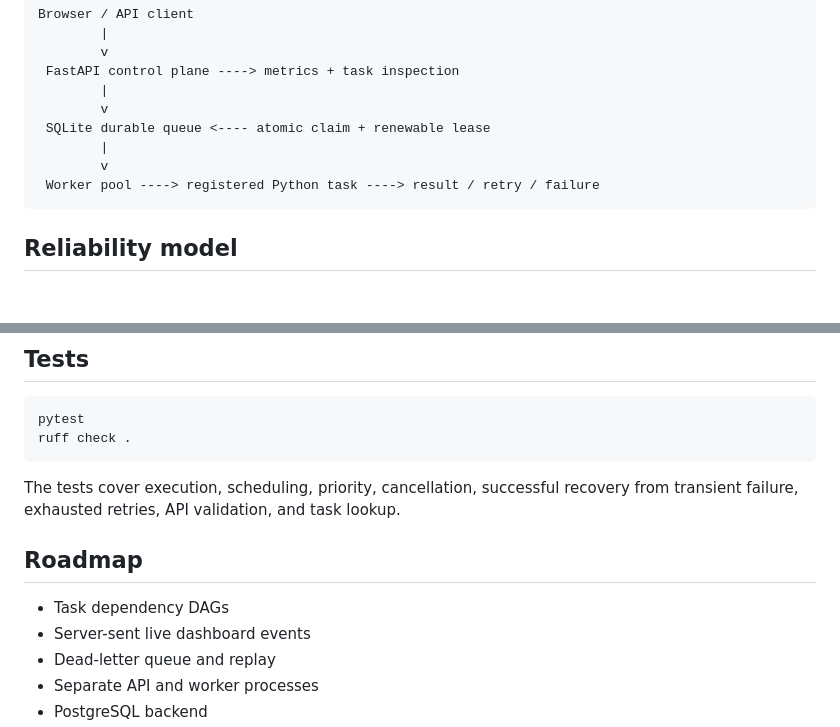
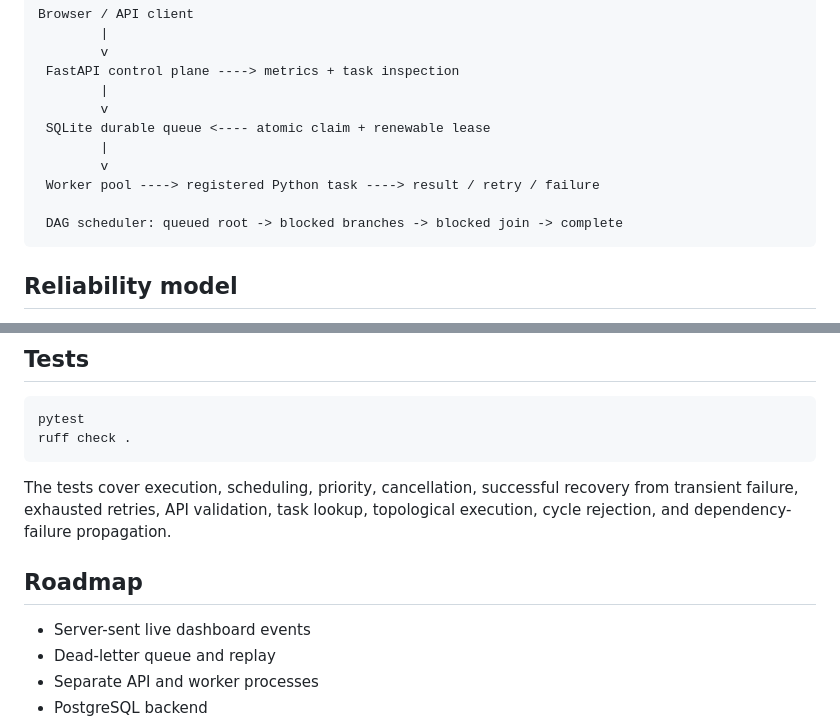
Before and after one commit to Sebastian-Ju/MiniFlow, a Markdown page: README.md, 2 parts joined by grey strips. Drawn GitHub-style; blank space fills up the shorter version.

````diff
--- a/README.md
+++ b/README.md
@@ -91,6 +113,8 @@ Browser / API client
         |
         v
  Worker pool ----> registered Python task ----> result / retry / failure
+
+ DAG scheduler: queued root -> blocked branches -> blocked join -> complete
 ```
 
 ## Reliability model
@@ -108,11 +132,11 @@ ruff check .
 ```
 
 The tests cover execution, scheduling, priority, cancellation, successful recovery from transient
-failure, exhausted retries, API validation, and task lookup.
+failure, exhausted retries, API validation, task lookup, topological execution, cycle rejection,
+and dependency-failure propagation.
 
 ## Roadmap
 
-- Task dependency DAGs
 - Server-sent live dashboard events
 - Dead-letter queue and replay
 - Separate API and worker processes
````
Also changed, not shown: other parts of README.md (+22 -0 lines), docs/assets/dashboard.png, 11 other files.
